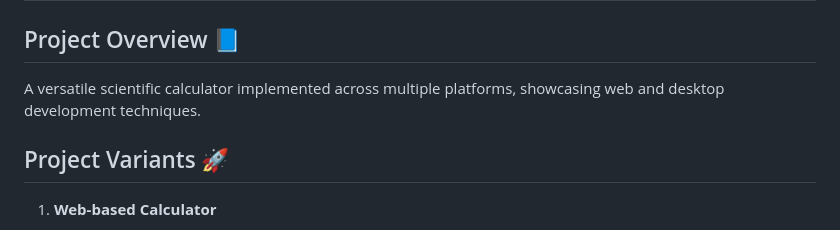
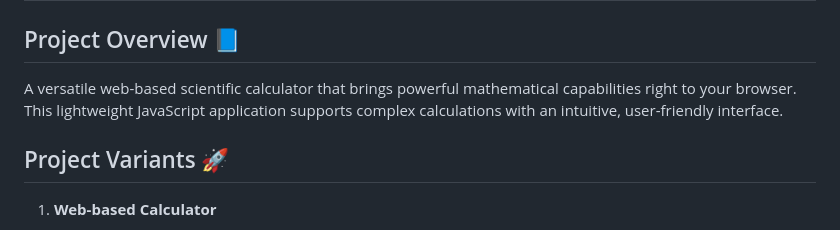
Before and after one commit to AMMU-N-RAJ/Simple_Calculator, a Markdown page: README.md, the part around the change. GitHub-like rendering.

Commit message:
Update README.md
Designed to be both powerful and user-friendly, this web calculator brings professional-grade mathematical computation to your fingertips! 🌟

```diff
--- a/README.md
+++ b/README.md
@@ -1,7 +1,7 @@
 # 🧮 Multi-Platform Scientific Calculator Project
 
 ## Project Overview 📘
-A versatile scientific calculator implemented across multiple platforms, showcasing web and desktop development techniques.
+A versatile web-based scientific calculator that brings powerful mathematical capabilities right to your browser. This lightweight JavaScript application supports complex calculations with an intuitive, user-friendly interface.
 
 ## Project Variants 🚀
 1. **Web-based Calculator**
```
